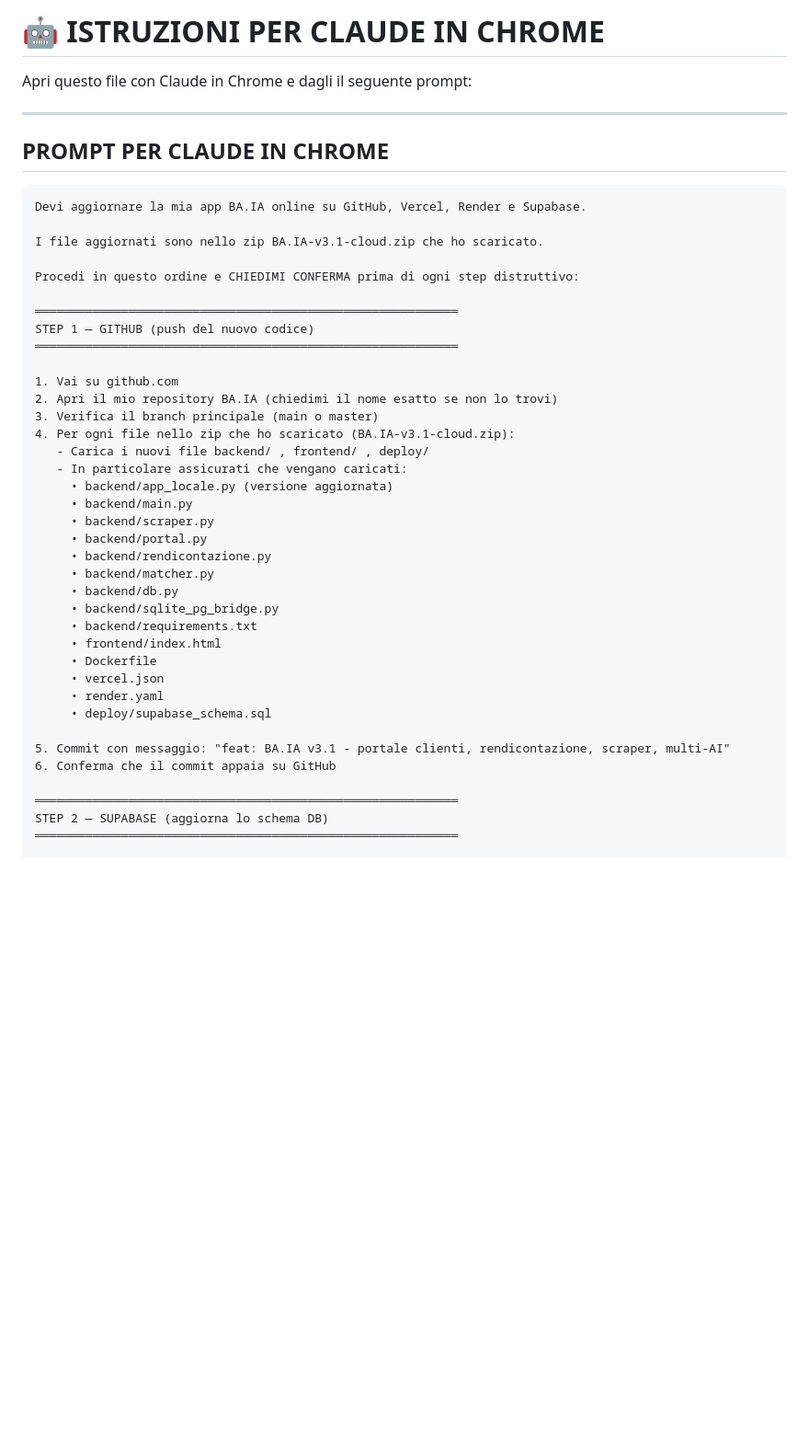
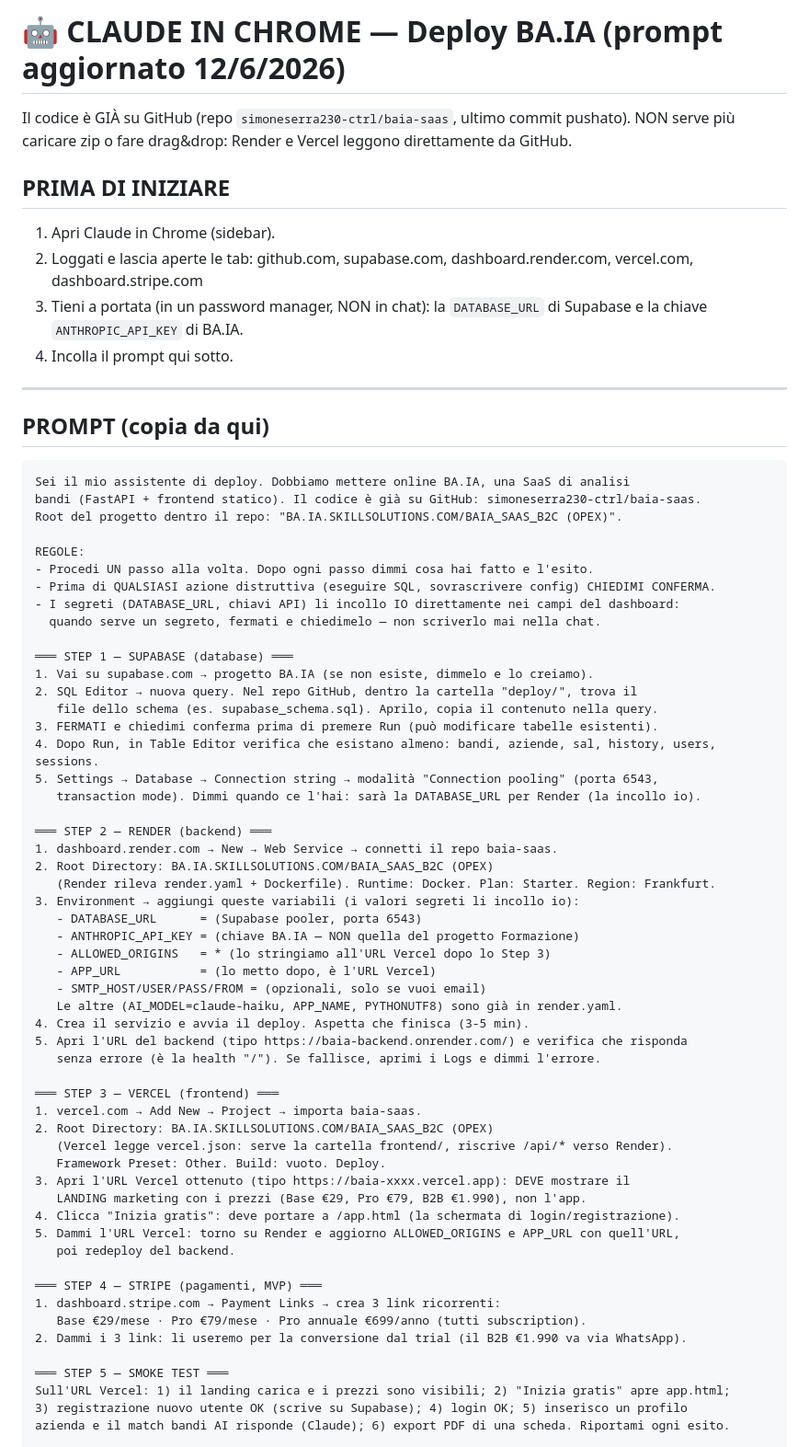
Before and after one commit to simoneserra230-ctrl/baia-saas, a Markdown page: CLAUDE_IN_CHROME_INSTRUCTIONS.md, the part around one of its changes. Shown at 92% size. GitHub-like rendering; blank space fills up the shorter version.

Commit message:
Aggiorna prompt Claude in Chrome: stato reale (codice gia su GitHub, Anthropic non Groq, funnel landing/app)

````diff
--- a/CLAUDE_IN_CHROME_INSTRUCTIONS.md
+++ b/CLAUDE_IN_CHROME_INSTRUCTIONS.md
@@ -1,47 +1,71 @@
-# 🤖 ISTRUZIONI PER CLAUDE IN CHROME
+# 🤖 CLAUDE IN CHROME — Deploy BA.IA (prompt aggiornato 12/6/2026)
 
-Apri questo file con Claude in Chrome e dagli il seguente prompt:
+Il codice è GIÀ su GitHub (repo `simoneserra230-ctrl/baia-saas`, ultimo commit pushato).
+NON serve più caricare zip o fare drag&drop: Render e Vercel leggono direttamente da GitHub.
+
+## PRIMA DI INIZIARE
+1. Apri Claude in Chrome (sidebar).
+2. Loggati e lascia aperte le tab: github.com, supabase.com, dashboard.render.com, vercel.com, dashboard.stripe.com
+3. Tieni a portata (in un password manager, NON in chat): la `DATABASE_URL` di Supabase e la chiave `ANTHROPIC_API_KEY` di BA.IA.
+4. Incolla il prompt qui sotto.
 
 ---
 
-## PROMPT PER CLAUDE IN CHROME
+## PROMPT (copia da qui)
 
 ```
-Devi aggiornare la mia app BA.IA online su GitHub, Vercel, Render e Supabase.
+Sei il mio assistente di deploy. Dobbiamo mettere online BA.IA, una SaaS di analisi
+bandi (FastAPI + frontend statico). Il codice è già su GitHub: simoneserra230-ctrl/baia-saas.
+Root del progetto dentro il repo: "BA.IA.SKILLSOLUTIONS.COM/BAIA_SAAS_B2C (OPEX)".
 
-I file aggiornati sono nello zip BA.IA-v3.1-cloud.zip che ho scaricato.
+REGOLE:
+- Procedi UN passo alla volta. Dopo ogni passo dimmi cosa hai fatto e l'esito.
+- Prima di QUALSIASI azione distruttiva (eseguire SQL, sovrascrivere config) CHIEDIMI CONFERMA.
+- I segreti (DATABASE_URL, chiavi API) li incollo IO direttamente nei campi del dashboard:
+  quando serve un segreto, fermati e chiedimelo — non scriverlo mai nella chat.
 
-Procedi in questo ordine e CHIEDIMI CONFERMA prima di ogni step distruttivo:
+═══ STEP 1 — SUPABASE (database) ═══
+1. Vai su supabase.com → progetto BA.IA (se non esiste, dimmelo e lo creiamo).
+2. SQL Editor → nuova query. Nel repo GitHub, dentro la cartella "deploy/", trova il
+   file dello schema (es. supabase_schema.sql). Aprilo, copia il contenuto nella query.
+3. FERMATI e chiedimi conferma prima di premere Run (può modificare tabelle esistenti).
+4. Dopo Run, in Table Editor verifica che esistano almeno: bandi, aziende, sal, history, users, sessions.
+5. Settings → Database → Connection string → modalità "Connection pooling" (porta 6543,
+   transaction mode). Dimmi quando ce l'hai: sarà la DATABASE_URL per Render (la incollo io).
 
-═══════════════════════════════════════════════════════════
-STEP 1 — GITHUB (push del nuovo codice)
-═══════════════════════════════════════════════════════════
+═══ STEP 2 — RENDER (backend) ═══
+1. dashboard.render.com → New → Web Service → connetti il repo baia-saas.
+2. Root Directory: BA.IA.SKILLSOLUTIONS.COM/BAIA_SAAS_B2C (OPEX)
+   (Render rileva render.yaml + Dockerfile). Runtime: Docker. Plan: Starter. Region: Frankfurt.
+3. Environment → aggiungi queste variabili (i valori segreti li incollo io):
+   - DATABASE_URL      = (Supabase pooler, porta 6543)
+   - ANTHROPIC_API_KEY = (chiave BA.IA — NON quella del progetto Formazione)
+   - ALLOWED_ORIGINS   = * (lo stringiamo all'URL Vercel dopo lo Step 3)
+   - APP_URL           = (lo metto dopo, è l'URL Vercel)
+   - SMTP_HOST/USER/PASS/FROM = (opzionali, solo se vuoi email)
+   Le altre (AI_MODEL=claude-haiku, APP_NAME, PYTHONUTF8) sono già in render.yaml.
+4. Crea il servizio e avvia il deploy. Aspetta che finisca (3-5 min).
+5. Apri l'URL del backend (tipo https://baia-backend.onrender.com/) e verifica che risponda
+   senza errore (è la health "/"). Se fallisce, aprimi i Logs e dimmi l'errore.
 
-1. Vai su github.com
-2. Apri il mio repository BA.IA (chiedimi il nome esatto se non lo trovi)
-3. Verifica il branch principale (main o master)
-4. Per ogni file nello zip che ho scaricato (BA.IA-v3.1-cloud.zip):
-   - Carica i nuovi file backend/ , frontend/ , deploy/
-   - In particolare assicurati che vengano caricati:
-     • backend/app_locale.py (versione aggiornata)
-     • backend/main.py
-     • backend/scraper.py
-     • backend/portal.py
-     • backend/rendicontazione.py
-     • backend/matcher.py
-     • backend/db.py
-     • backend/sqlite_pg_bridge.py
-     • backend/requirements.txt
-     • frontend/index.html
-     • Dockerfile
-     • vercel.json
-     • render.yaml
-     • deploy/supabase_schema.sql
+═══ STEP 3 — VERCEL (frontend) ═══
+1. vercel.com → Add New → Project → importa baia-saas.
+2. Root Directory: BA.IA.SKILLSOLUTIONS.COM/BAIA_SAAS_B2C (OPEX)
+   (Vercel legge vercel.json: serve la cartella frontend/, riscrive /api/* verso Render).
+   Framework Preset: Other. Build: vuoto. Deploy.
+3. Apri l'URL Vercel ottenuto (tipo https://baia-xxxx.vercel.app): DEVE mostrare il
+   LANDING marketing con i prezzi (Base €29, Pro €79, B2B €1.990), non l'app.
+4. Clicca "Inizia gratis": deve portare a /app.html (la schermata di login/registrazione).
+5. Dammi l'URL Vercel: torno su Render e aggiorno ALLOWED_ORIGINS e APP_URL con quell'URL,
+   poi redeploy del backend.
 
-5. Commit con messaggio: "feat: BA.IA v3.1 - portale clienti, rendicontazione, scraper, multi-AI"
-6. Conferma che il commit appaia su GitHub
+═══ STEP 4 — STRIPE (pagamenti, MVP) ═══
+1. dashboard.stripe.com → Payment Links → crea 3 link ricorrenti:
+   Base €29/mese · Pro €79/mese · Pro annuale €699/anno (tutti subscription).
+2. Dammi i 3 link: li useremo per la conversione dal trial (il B2B €1.990 va via WhatsApp).
 
-═══════════════════════════════════════════════════════════
-STEP 2 — SUPABASE (aggiorna lo schema DB)
-═══════════════════════════════════════════════════════════
+═══ STEP 5 — SMOKE TEST ═══
+Sull'URL Vercel: 1) il landing carica e i prezzi sono visibili; 2) "Inizia gratis" apre app.html;
+3) registrazione nuovo utente OK (scrive su Supabase); 4) login OK; 5) inserisco un profilo
+azienda e il match bandi AI risponde (Claude); 6) export PDF di una scheda. Riportami ogni esito.
 
````
Also changed, not shown: other parts of CLAUDE_IN_CHROME_INSTRUCTIONS.md (+11 -132 lines).
